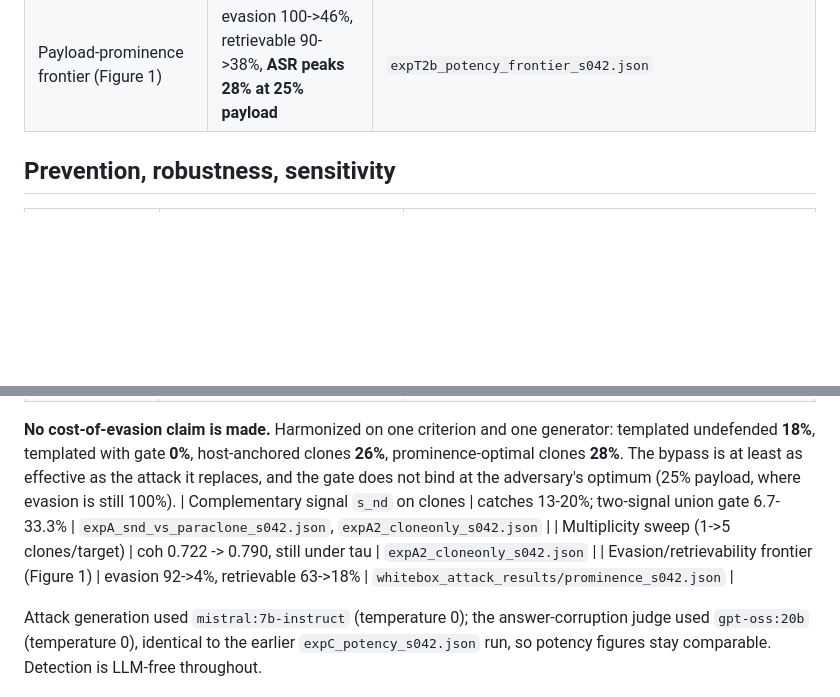
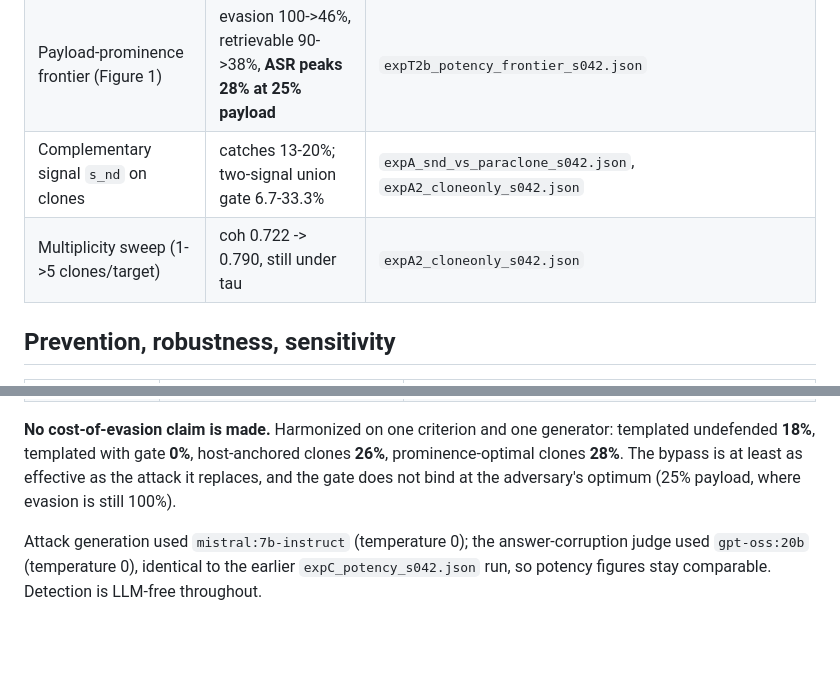
Before and after one commit to varadharajanv0310/SEVA-RAG, a Markdown page: RESULTS.md, 2 parts joined by grey strips. Drawn GitHub-style; blank space fills up the shorter version.

Commit message:
docs: repair RESULTS.md table split by the boundary-section insert

```diff
--- a/RESULTS.md
+++ b/RESULTS.md
@@ -65,6 +65,8 @@ no templated poison present).
 | **End-to-end ASR vs deployed gate** | **26.0%** of all 50 targets | same |
 | CleanBase reproduced, matched 0.69% FPR | **100%** templated / **0%** clones -- identical to SEVA | `expT3_cleanbase_s042.json` |
 | Payload-prominence frontier (Figure 1) | evasion 100->46%, retrievable 90->38%, **ASR peaks 28% at 25% payload** | `expT2b_potency_frontier_s042.json` |
+| Complementary signal `s_nd` on clones | catches 13-20%; two-signal union gate 6.7-33.3% | `expA_snd_vs_paraclone_s042.json`, `expA2_cloneonly_s042.json` |
+| Multiplicity sweep (1->5 clones/target) | coh 0.722 -> 0.790, still under tau | `expA2_cloneonly_s042.json` |
 
 ## Prevention, robustness, sensitivity
 
@@ -79,9 +81,6 @@ no templated poison present).
 undefended **18%**, templated with gate **0%**, host-anchored clones **26%**, prominence-optimal
 clones **28%**. The bypass is at least as effective as the attack it replaces, and the gate does
 not bind at the adversary's optimum (25% payload, where evasion is still 100%).
-| Complementary signal `s_nd` on clones | catches 13-20%; two-signal union gate 6.7-33.3% | `expA_snd_vs_paraclone_s042.json`, `expA2_cloneonly_s042.json` |
-| Multiplicity sweep (1->5 clones/target) | coh 0.722 -> 0.790, still under tau | `expA2_cloneonly_s042.json` |
-| Evasion/retrievability frontier (Figure 1) | evasion 92->4%, retrievable 63->18% | `whitebox_attack_results/prominence_s042.json` |
 
 Attack generation used `mistral:7b-instruct` (temperature 0); the answer-corruption judge used
 `gpt-oss:20b` (temperature 0), identical to the earlier `expC_potency_s042.json` run, so potency
```
